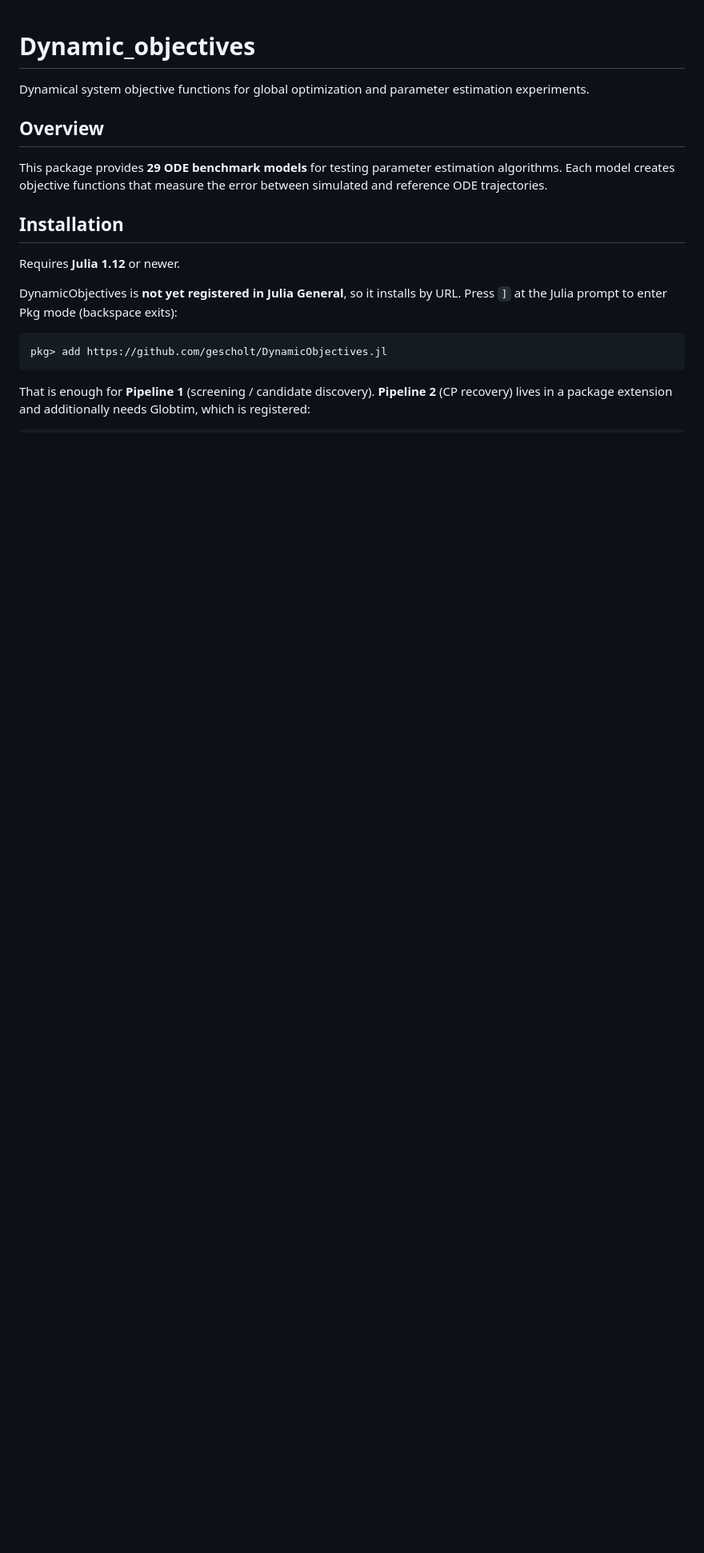
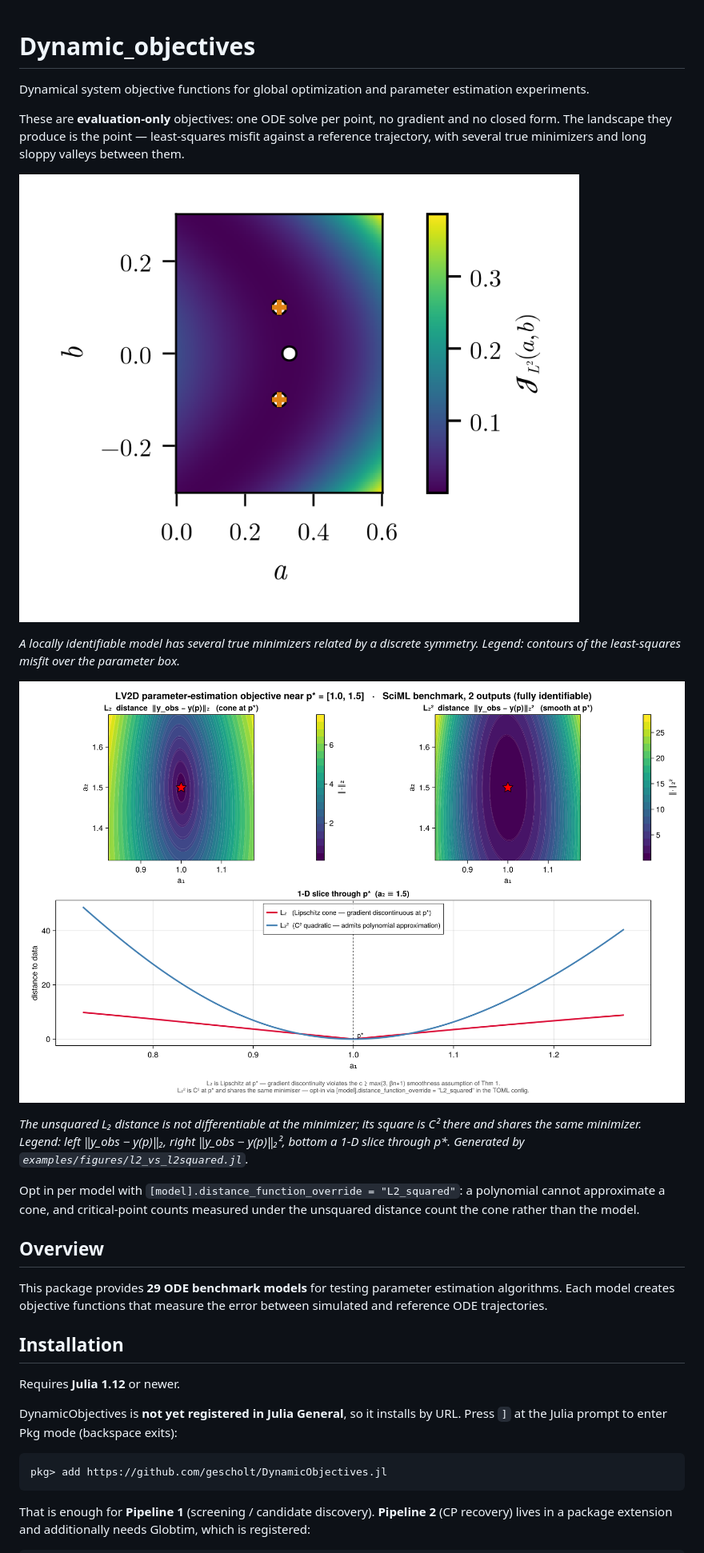
Before and after one commit to gescholt/DynamicObjectives.jl, a Markdown page: README.md, the part around the change. Shown at 80% size. Rendered like a GitHub page; pictures changed too: docs/src/assets/locally_id_2d_landscape.png (added); blank space fills up the shorter version.

Commit message:
docs: figure-first first screen for the public package READMEs (orxx.7.10)
The four mirrored packages are subtree splits, so their README.md *is* the
public documentation. Three of them opened on text; two had no figure at
all. Now every one shows a figure above the fold.

  pkg/globtim                  reordered pitch → hero triptych → "what it
                               solves" (three thumbnails) → install, with
                               the citation block and the two comparison
                               figures moved below into "More examples"
  pkg/DynamicObjectives        opens on the locally-identifiable landscape
                               and the L2 vs L2² pair, with the sentence
                               that these are evaluation-only objectives
  pkg/globtimpostprocessing    opens on landscape_fidelity.png, which was
                               committed but embedded nowhere — it shows
                               raw polynomial CPs mapping to their refined
                               counterparts, i.e. the package's job
  pkg/globtimplots             already gallery-first; left alone

Thumbnails are copied into pkg/globtim/docs/src/assets/showcase/ rather
than linked, and carry no links at all: a mirrored page cannot reference
a monorepo path, and there are no per-family pages on the Documenter site
to point at yet.

Also adds check (e) to infra/tools/check_docs.py: no file under a
mirrored prefix may link or embed outside that prefix. Such a path
resolves here and 404s on the public repo, so the monorepo cannot
otherwise see what it ships. The bead expected pre-push Layer 0 to cover
this, but Layer 0 only refuses direct pushes to mirror remotes — it does
no link checking, so the guard did not exist until now. The four packages
were already clean; the check keeps them that way.

Left alone deliberately: pkg/DynamicObjectives/docs/src/assets/
l2_vs_l2squared.png is 612 KB, above the budget the showcase pages use.
It is a package asset regenerated by examples/figures/l2_vs_l2squared.jl,
and swapping in a quantized copy would put the committed file out of step
with its generator.

Closes orxx.7.10.

Co-Authored-By: Claude Opus 5 (1M context) <noreply@anthropic.com>
Claude-Session: https://claude.ai/code/session_01RiWTcyHvGzoSjAeCyPz5VN

```diff
--- a/README.md
+++ b/README.md
@@ -1,6 +1,25 @@
 # Dynamic\_objectives
 
 Dynamical system objective functions for global optimization and parameter estimation experiments.
+
+These are **evaluation-only** objectives: one ODE solve per point, no gradient and no
+closed form. The landscape they produce is the point — least-squares misfit against a
+reference trajectory, with several true minimizers and long sloppy valleys between them.
+
+![A locally identifiable 2-D parameter-estimation landscape](docs/src/assets/locally_id_2d_landscape.png)
+
+*A locally identifiable model has several true minimizers related by a discrete symmetry.*
+*Legend: contours of the least-squares misfit over the parameter box.*
+
+![The L2 distance has a cone at the minimizer; its square is smooth there](docs/src/assets/l2_vs_l2squared.png)
+
+*The unsquared L₂ distance is not differentiable at the minimizer; its square is C² there and shares the same minimizer.*
+*Legend: left ‖y_obs − y(p)‖₂, right ‖y_obs − y(p)‖₂², bottom a 1-D slice through p\*.*
+*Generated by `examples/figures/l2_vs_l2squared.jl`.*
+
+Opt in per model with `[model].distance_function_override = "L2_squared"`: a polynomial
+cannot approximate a cone, and critical-point counts measured under the unsquared
+distance count the cone rather than the model.
 
 ## Overview
 
```
